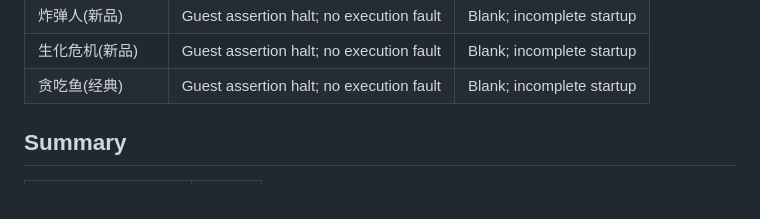
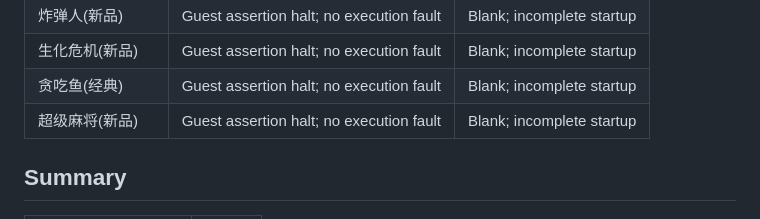
Before and after one commit to AloysHF/NicaiEmu, a Markdown page: docs/Game-Compatibility.md, the part around the change. Drawn GitHub-style.

Commit message:
Record Super Mahjong native startup execution validation

```diff
--- a/docs/Game-Compatibility.md
+++ b/docs/Game-Compatibility.md
@@ -156,6 +156,7 @@ incomplete; normal process completion is recorded separately from compatibility.
 | 炸弹人(新品) | Guest assertion halt; no execution fault | Blank; incomplete startup |
 | 生化危机(新品) | Guest assertion halt; no execution fault | Blank; incomplete startup |
 | 贪吃鱼(经典) | Guest assertion halt; no execution fault | Blank; incomplete startup |
+| 超级麻将(新品) | Guest assertion halt; no execution fault | Blank; incomplete startup |
 
 ## Summary
 
```
